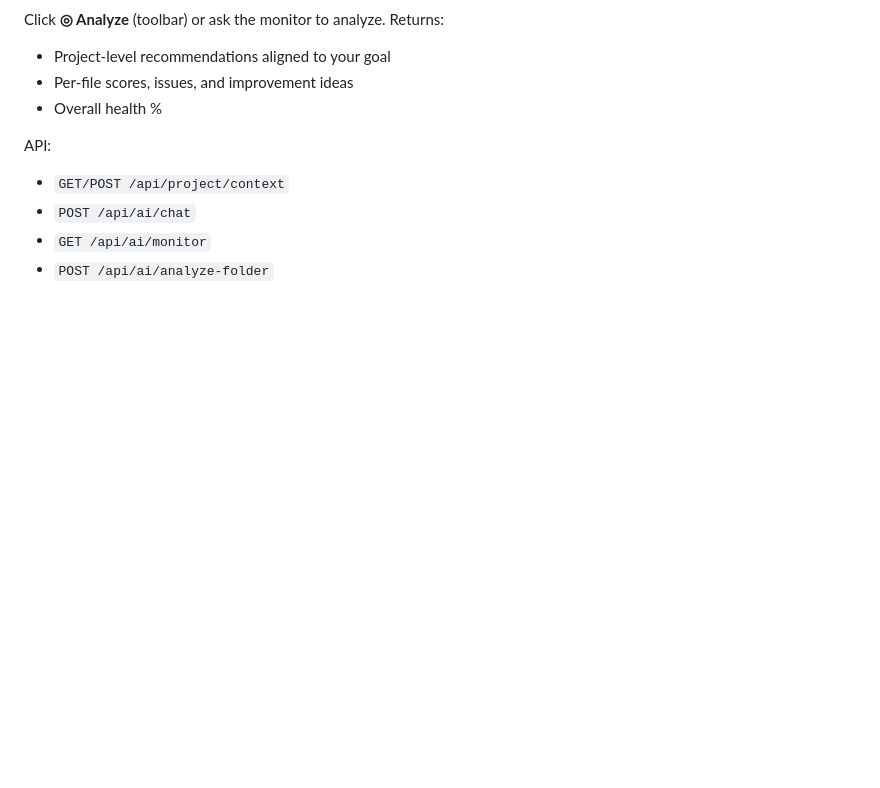
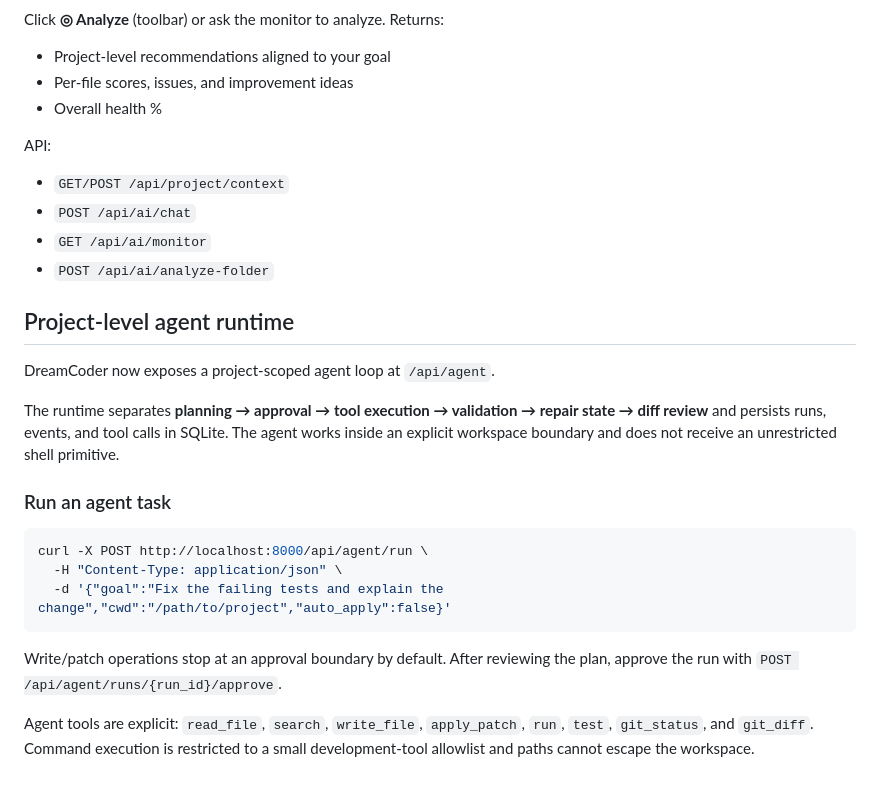
Before and after one commit to PcButNoBTC/DreamCoder, a Markdown page: README.md, the part around the change. Drawn GitHub-style; blank space fills up the shorter version.

Commit message:
docs(agent): document project-level runtime

````diff
--- a/README.md
+++ b/README.md
@@ -187,3 +187,21 @@ API:
 - `POST /api/ai/chat`
 - `GET /api/ai/monitor`
 - `POST /api/ai/analyze-folder`
+
+## Project-level agent runtime
+
+DreamCoder now exposes a project-scoped agent loop at `/api/agent`.
+
+The runtime separates **planning → approval → tool execution → validation → repair state → diff review** and persists runs, events, and tool calls in SQLite. The agent works inside an explicit workspace boundary and does not receive an unrestricted shell primitive.
+
+### Run an agent task
+
+```bash
+curl -X POST http://localhost:8000/api/agent/run \
+  -H "Content-Type: application/json" \
+  -d '{"goal":"Fix the failing tests and explain the change","cwd":"/path/to/project","auto_apply":false}'
+```
+
+Write/patch operations stop at an approval boundary by default. After reviewing the plan, approve the run with `POST /api/agent/runs/{run_id}/approve`.
+
+Agent tools are explicit: `read_file`, `search`, `write_file`, `apply_patch`, `run`, `test`, `git_status`, and `git_diff`. Command execution is restricted to a small development-tool allowlist and paths cannot escape the workspace.
````
